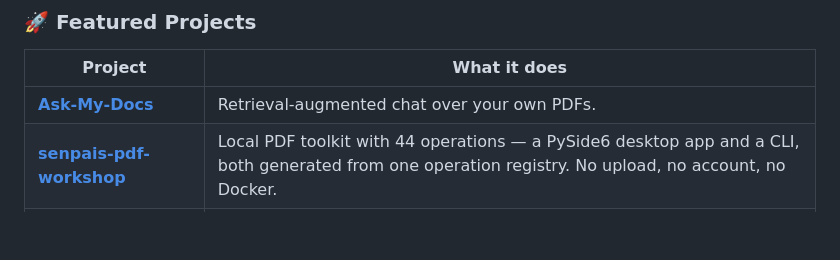
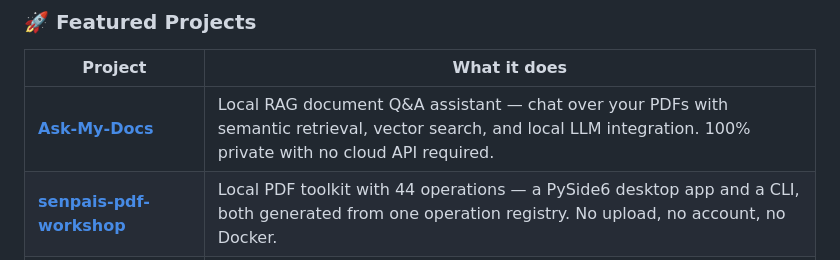
Before and after one commit to ArekatlaNishanthchowdary/ArekatlaNishanthchowdary, a Markdown page: README.md, the part around the change. GitHub-like rendering; blank space fills up the shorter version.

Commit message:
ask my docs fix

```diff
--- a/README.md
+++ b/README.md
@@ -37,7 +37,7 @@
 
 | Project | What it does |
 |---|---|
-| [**Ask-My-Docs**](https://github.com/ArekatlaNishanthchowdary/Ask-My-Docs) | Retrieval-augmented chat over your own PDFs. |
+| [**Ask-My-Docs**](https://github.com/ArekatlaNishanthchowdary/Ask-My-Docs) | Local RAG document Q&A assistant — chat over your PDFs with semantic retrieval, vector search, and local LLM integration. 100% private with no cloud API required. |
 | [**senpais-pdf-workshop**](https://github.com/ArekatlaNishanthchowdary/senpais-pdf-workshop) | Local PDF toolkit with 44 operations — a PySide6 desktop app and a CLI, both generated from one operation registry. No upload, no account, no Docker. |
 | [**Handsfree**](https://github.com/ArekatlaNishanthchowdary/Handsfree) | Local, open-source autonomous computer-use agent — drives a browser/desktop app from plain-English tasks using a local Ollama model, with action-level safety guardrails and a JSON audit trace. No cloud API. |
 | [**Emotion-Detector**](https://github.com/ArekatlaNishanthchowdary/Emotion-Detector) | Takes a face as input, predicts gender, age, and emotion. |
```
